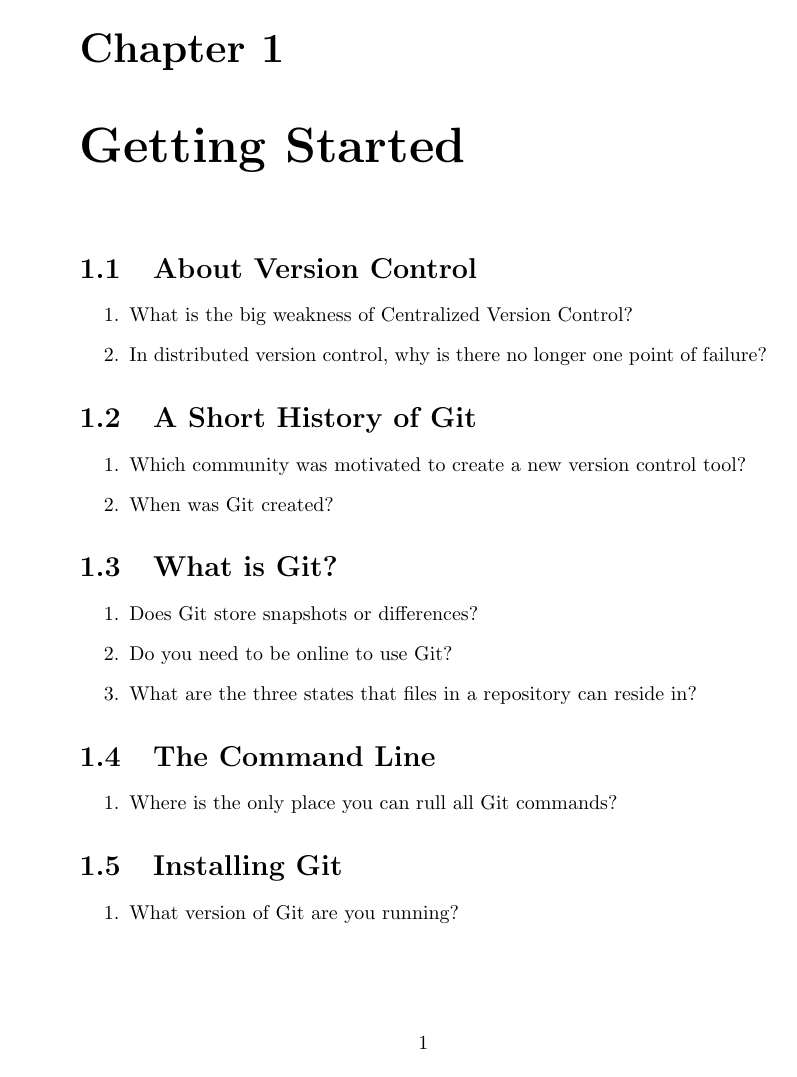
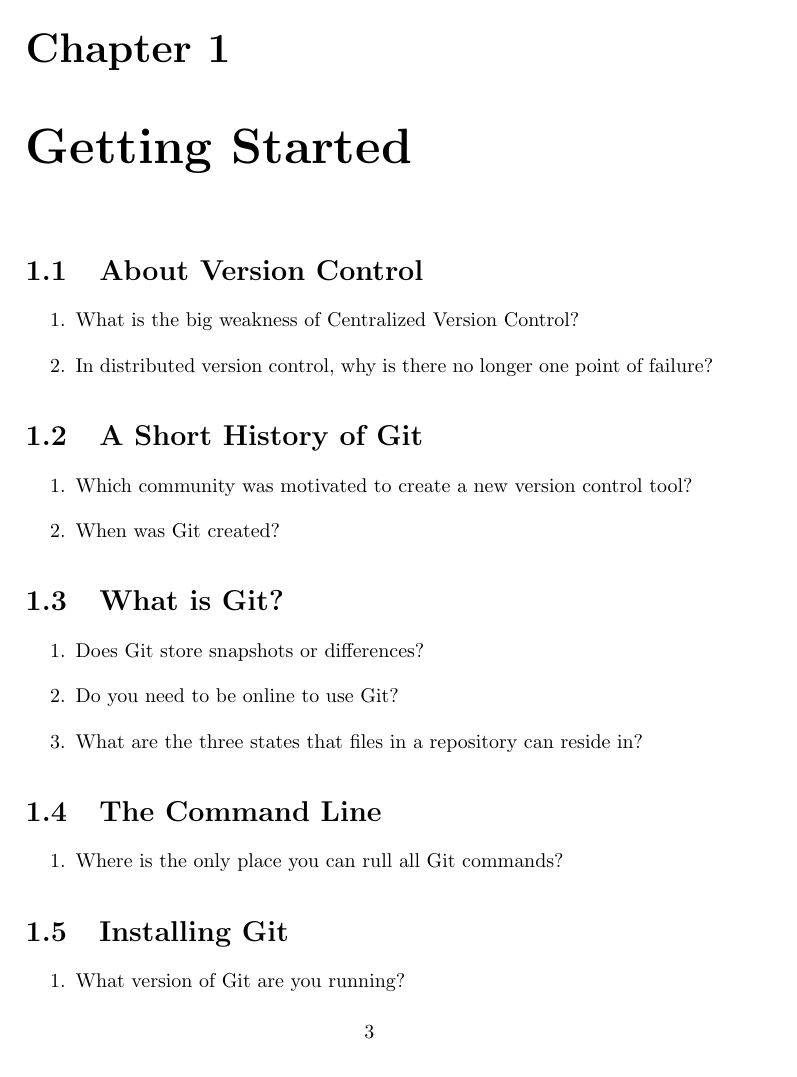
Before and after one commit to jbteves/git-pro-supplement, a LaTeX book (gps/gps.tex): page 2 of 6 before the commit and page 3 of 7 after it. Compiled offline with pdfLaTeX.

Commit message:
Makes into book

```diff
--- a/gps/gps.tex
+++ b/gps/gps.tex
@@ -1,4 +1,4 @@
-\documentclass{report}
+\documentclass{book}
 
 \usepackage{hyperref}
 
```
Also changed, not shown: gps/gps_sln.tex (+1 -1 lines).
